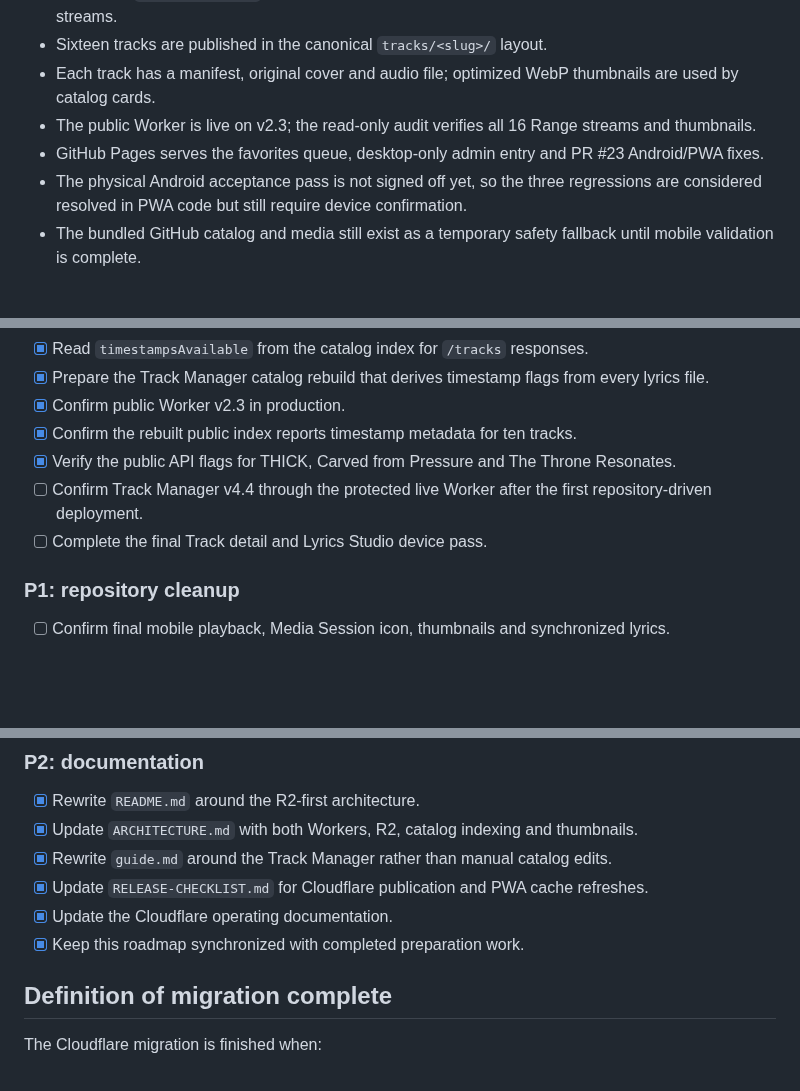
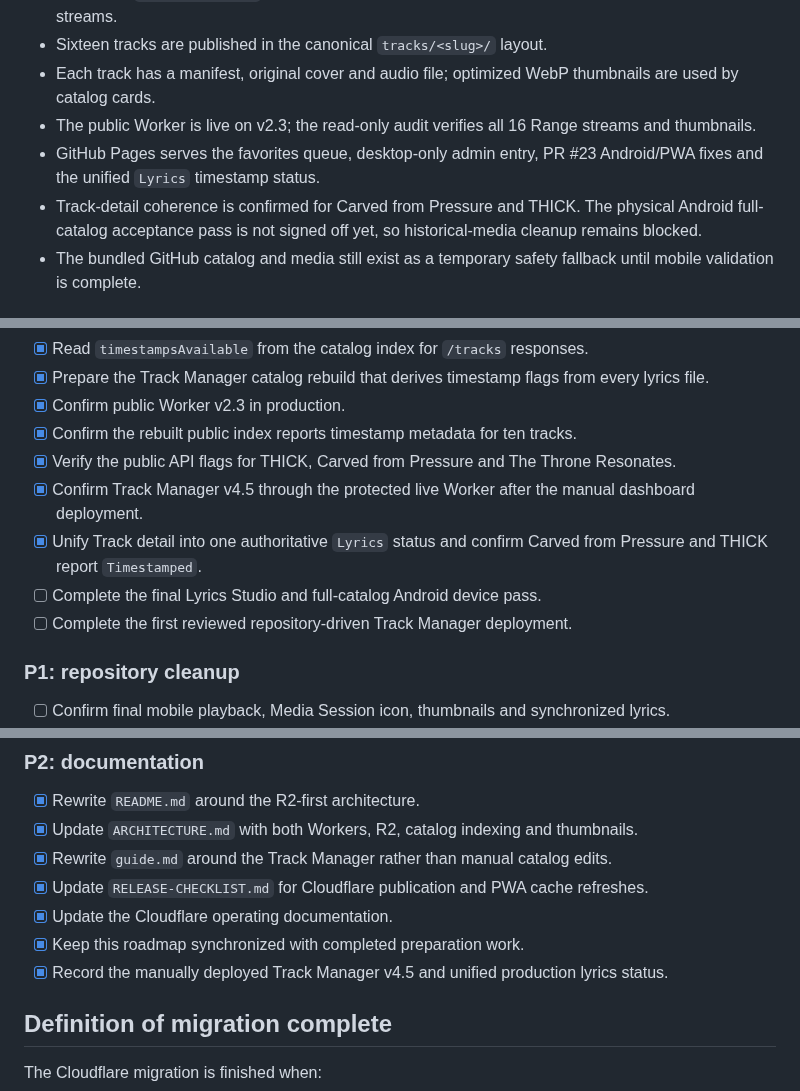
Before and after one commit to shinobione/LaunchPAD-APP, a Markdown page: ROADMAP.md, 3 parts joined by grey strips. Rendered like a GitHub page; blank space fills up the shorter version.

Commit message:
Synchronize the roadmap with production

```diff
--- a/ROADMAP.md
+++ b/ROADMAP.md
@@ -12,8 +12,8 @@ _Last updated: 2026-08-03_
 - Sixteen tracks are published in the canonical `tracks/<slug>/` layout.
 - Each track has a manifest, original cover and audio file; optimized WebP thumbnails are used by catalog cards.
 - The public Worker is live on v2.3; the read-only audit verifies all 16 Range streams and thumbnails.
-- GitHub Pages serves the favorites queue, desktop-only admin entry and PR #23 Android/PWA fixes.
-- The physical Android acceptance pass is not signed off yet, so the three regressions are considered resolved in PWA code but still require device confirmation.
+- GitHub Pages serves the favorites queue, desktop-only admin entry, PR #23 Android/PWA fixes and the unified `Lyrics` timestamp status.
+- Track-detail coherence is confirmed for Carved from Pressure and THICK. The physical Android full-catalog acceptance pass is not signed off yet, so historical-media cleanup remains blocked.
 - The bundled GitHub catalog and media still exist as a temporary safety fallback until mobile validation is complete.
 
 ## Step 7 — stabilization and consolidation
@@ -27,8 +27,10 @@ _Last updated: 2026-08-03_
 - [x] Confirm public Worker v2.3 in production.
 - [x] Confirm the rebuilt public index reports timestamp metadata for ten tracks.
 - [x] Verify the public API flags for THICK, Carved from Pressure and The Throne Resonates.
-- [ ] Confirm Track Manager v4.4 through the protected live Worker after the first repository-driven deployment.
-- [ ] Complete the final Track detail and Lyrics Studio device pass.
+- [x] Confirm Track Manager v4.5 through the protected live Worker after the manual dashboard deployment.
+- [x] Unify Track detail into one authoritative `Lyrics` status and confirm Carved from Pressure and THICK report `Timestamped`.
+- [ ] Complete the final Lyrics Studio and full-catalog Android device pass.
+- [ ] Complete the first reviewed repository-driven Track Manager deployment.
 
 ### P1: repository cleanup
 
@@ -75,6 +77,7 @@ _Last updated: 2026-08-03_
 - [x] Update `RELEASE-CHECKLIST.md` for Cloudflare publication and PWA cache refreshes.
 - [x] Update the Cloudflare operating documentation.
 - [x] Keep this roadmap synchronized with completed preparation work.
+- [x] Record the manually deployed Track Manager v4.5 and unified production lyrics status.
 
 ## Definition of migration complete
 
```
